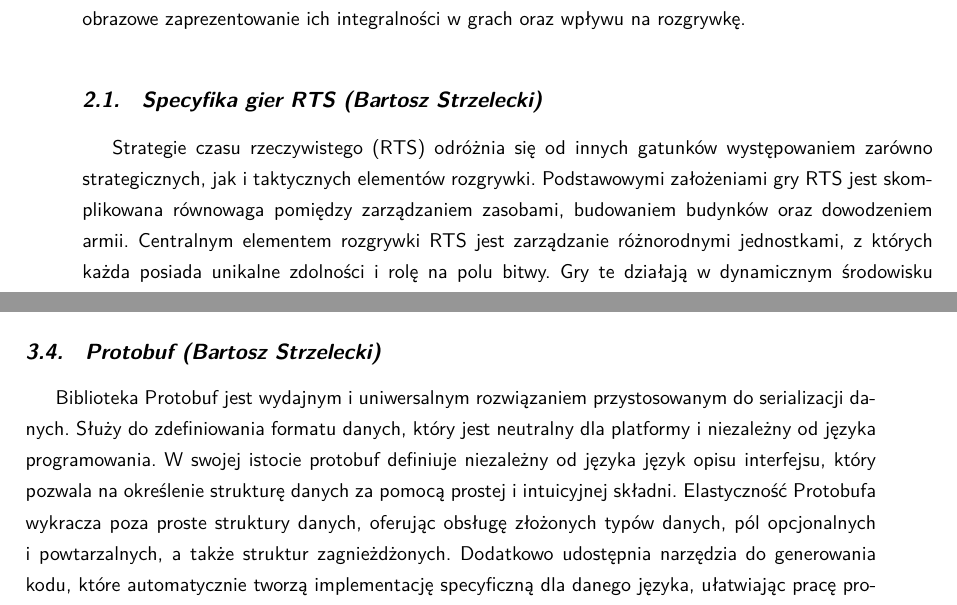
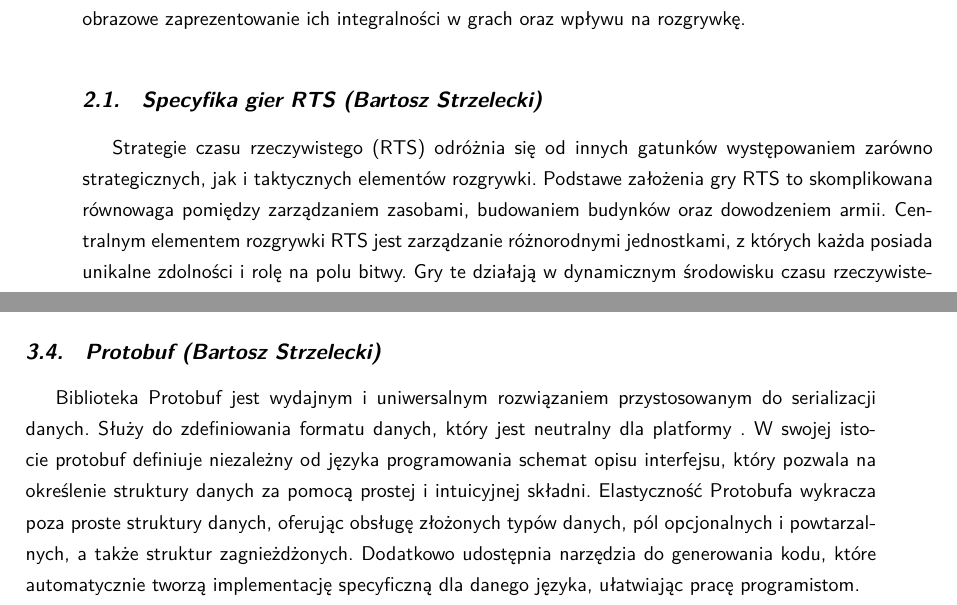
Before and after one commit to YetAnotherSpieskowcy/RTS, a LaTeX document (docs/main.tex, which reads docs/chapters/technologie_narzedzia/struktury_danych/protobuf.tex, docs/chapters/wprowadzenie_do_dziedziny/gry_rts.tex): two parts of pages 7 and 20 of 43, joined at a grey line, cut so that both start at the same text. Compiled offline with LuaLaTeX.

Commit message:
Apply suggestions from code review
Co-authored-by: Zofia Sosińska <98112758+spohie001@users.noreply.github.com>

```diff
--- a/docs/chapters/technologie_narzedzia/struktury_danych/protobuf.tex
+++ b/docs/chapters/technologie_narzedzia/struktury_danych/protobuf.tex
@@ -2,8 +2,8 @@
 
 Biblioteka Protobuf jest wydajnym i uniwersalnym rozwiązaniem przystosowanym do serializacji
 danych. Służy do zdefiniowania formatu danych, który jest neutralny dla platformy
-i niezależny od języka programowania. W swojej istocie protobuf definiuje niezależny od języka język opisu interfejsu,
-który pozwala na określenie strukturę danych za pomocą prostej i intuicyjnej składni.
+.  W swojej istocie protobuf definiuje niezależny od języka programowania schemat opisu interfejsu,
+który pozwala na określenie struktury danych za pomocą prostej i intuicyjnej składni.
 Elastyczność Protobufa wykracza poza proste struktury danych, oferując obsługę złożonych typów danych, pól opcjonalnych i powtarzalnych,
 a także struktur zagnieżdżonych. Dodatkowo udostępnia narzędzia do generowania kodu,
 które automatycznie tworzą implementację specyficzną dla danego języka, ułatwiając pracę programistom.
--- a/docs/chapters/wprowadzenie_do_dziedziny/gry_rts.tex
+++ b/docs/chapters/wprowadzenie_do_dziedziny/gry_rts.tex
@@ -1,7 +1,7 @@
 \section{Specyfika gier RTS (Bartosz Strzelecki)}
 
 Strategie czasu rzeczywistego (RTS) odróżnia się od innych gatunków występowaniem zarówno strategicznych, jak i taktycznych
-elementów rozgrywki. Podstawowymi założeniami gry RTS jest skomplikowana równowaga pomiędzy zarządzaniem zasobami, budowaniem budynków oraz
+elementów rozgrywki. Podstawe założenia gry RTS to skomplikowana równowaga pomiędzy zarządzaniem zasobami, budowaniem budynków oraz
 dowodzeniem armii. Centralnym elementem rozgrywki RTS jest zarządzanie różnorodnymi jednostkami, z których każda posiada unikalne zdolności i rolę na polu bitwy.
 Gry te działają w dynamicznym środowisku czasu rzeczywistego, co odróżnia je od tytułów strategii turowych. Ten model wymusza szybkie podejmowanie decyzji
 i wymaga od gracza podzielności uwagi. Ogólnie rzecz biorąc, gatunek RTS oddaje dreszcz emocji związanych z prowadzeniem działań strategicznych, co wymaga połączenia zaradności,
```
